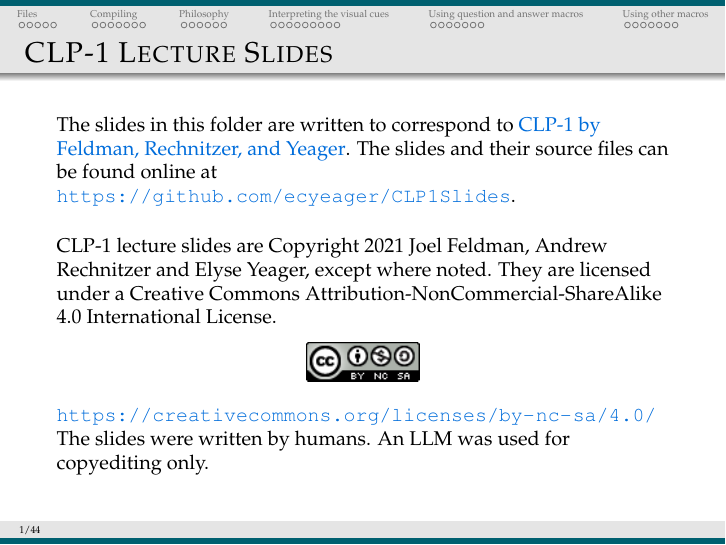
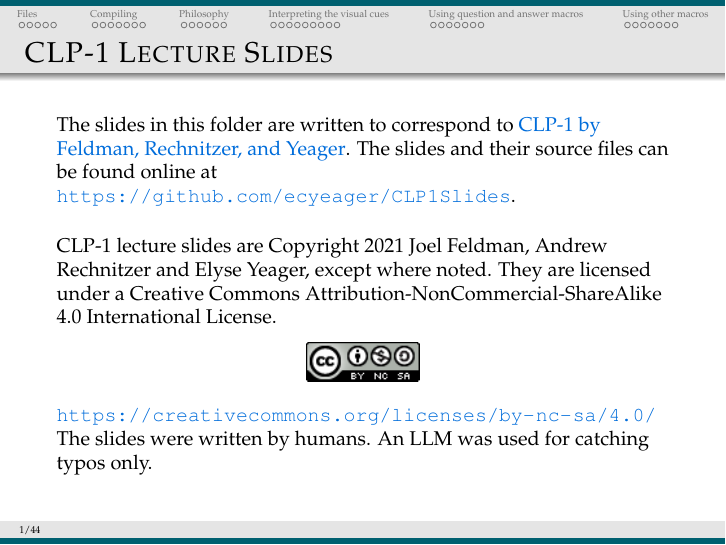
Before and after one commit to ecyeager/CLP1Slides, LaTeX slides (src/ReadMe.tex): page 1 of 45. Compiled offline with pdfLaTeX.

Commit message:
ReadMe: 'An LLM was used for catching typos only.' (L28)
Co-Authored-By: Claude Opus 5.5 <noreply@anthropic.com>

```diff
--- a/src/ReadMe.tex
+++ b/src/ReadMe.tex
@@ -25,7 +25,7 @@ They are licensed under a Creative Commons Attribution-NonCommercial-ShareAlike
 \includegraphics[height=7mm]{Clipart/CC}
 \end{center}
 \url{https://creativecommons.org/licenses/by-nc-sa/4.0/}
-The slides were written by humans. An LLM was used for copyediting only.
+The slides were written by humans. An LLM was used for catching typos only.
  \end{frame}
 %----------------------------------------------------------------------------------------
 
```
